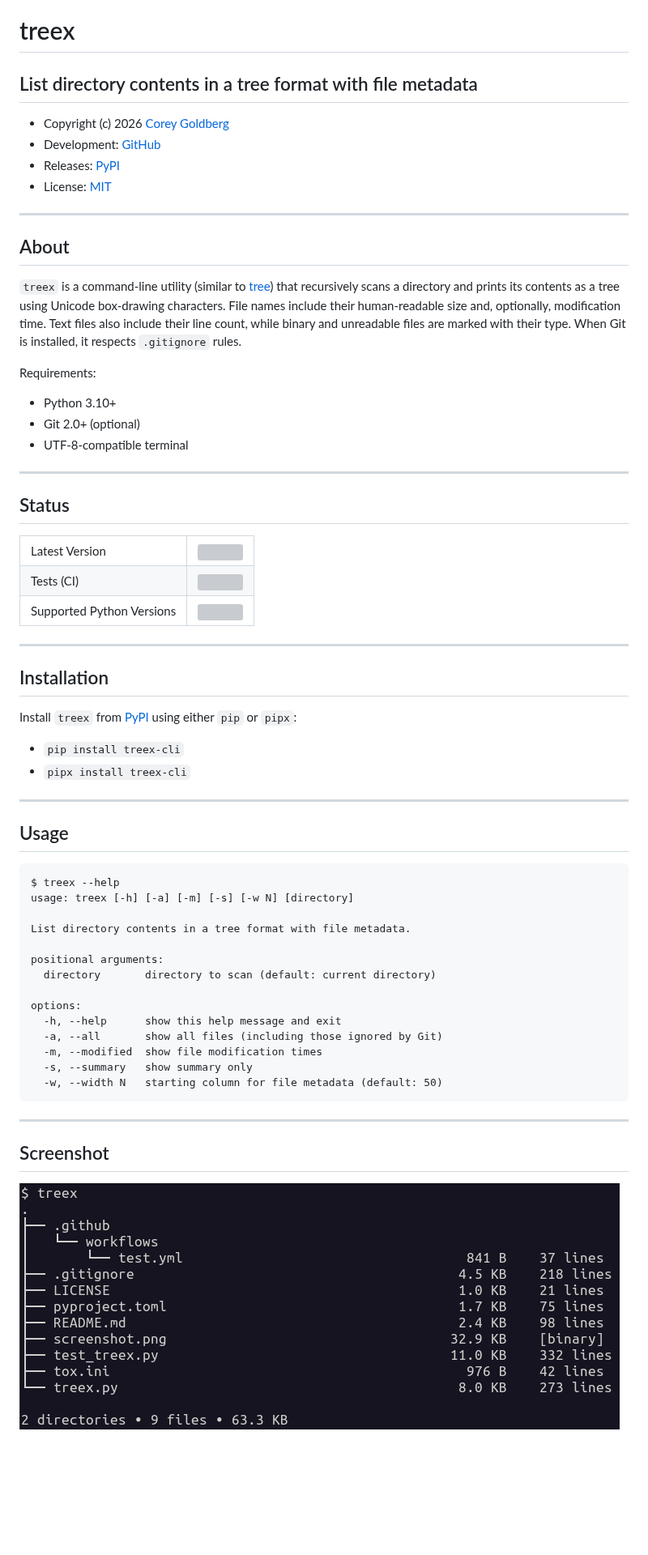
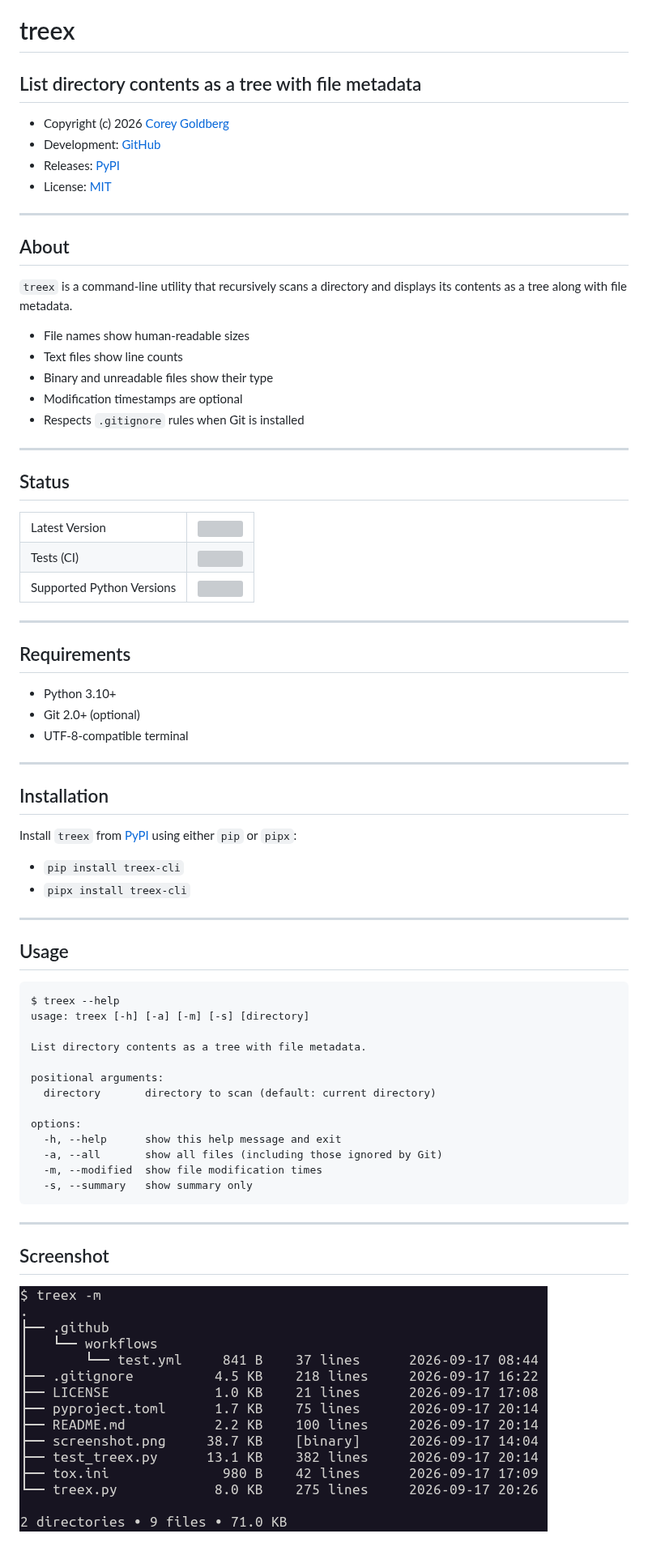
Before and after one commit to cgoldberg/treex, a Markdown page: README.md, the part around one of its changes. Shown at 81% size. Drawn GitHub-style; pictures changed too: screenshot.png; blank space fills up the shorter version; grey boxes are pictures that could not be loaded.

````diff
--- a/README.md
+++ b/README.md
@@ -1,6 +1,6 @@
 # treex
 
-## List directory contents in a tree format with file metadata
+## List directory contents as a tree with file metadata
 
 - Copyright (c) 2026 [Corey Goldberg][github-profile]
 - Development: [GitHub][github-repo]
@@ -11,18 +11,14 @@
 
 ## About
 
-`treex` is a command-line utility (similar to [tree][tree-home]) that recursively
-scans a directory and prints its contents as a tree using Unicode box-drawing
-characters. File names include their human-readable size and, optionally,
-modification time. Text files also include their line count, while binary and
-unreadable files are marked with their type. When Git is installed, it respects
-`.gitignore` rules.
+`treex` is a command-line utility that recursively scans a directory and
+displays its contents as a tree along with file metadata.
 
-Requirements:
-
-- Python 3.10+
-- Git 2.0+ (optional)
-- UTF-8-compatible terminal
+- File names show human-readable sizes
+- Text files show line counts
+- Binary and unreadable files show their type
+- Modification timestamps are optional
+- Respects `.gitignore` rules when Git is installed
 
 ----
 
@@ -57,6 +53,14 @@ Requirements:
 
 ----
 
+## Requirements
+
+- Python 3.10+
+- Git 2.0+ (optional)
+- UTF-8-compatible terminal
+
+----
+
 ## Installation
 
 Install `treex` from [PyPI][pypi-home] using either `pip` or `pipx`:
@@ -70,9 +74,9 @@ Install `treex` from [PyPI][pypi-home] using either `pip` or `pipx`:
 
 ```
 $ treex --help
-usage: treex [-h] [-a] [-m] [-s] [-w N] [directory]
+usage: treex [-h] [-a] [-m] [-s] [directory]
 
-List directory contents in a tree format with file metadata.
+List directory contents as a tree with file metadata.
 
 positional arguments:
   directory       directory to scan (default: current directory)
@@ -82,7 +86,6 @@ options:
   -a, --all       show all files (including those ignored by Git)
   -m, --modified  show file modification times
   -s, --summary   show summary only
-  -w, --width N   starting column for file metadata (default: 50)
 ```
 
 ----
````
Also changed, not shown: other parts of README.md (+0 -1 lines), 3 other files.
